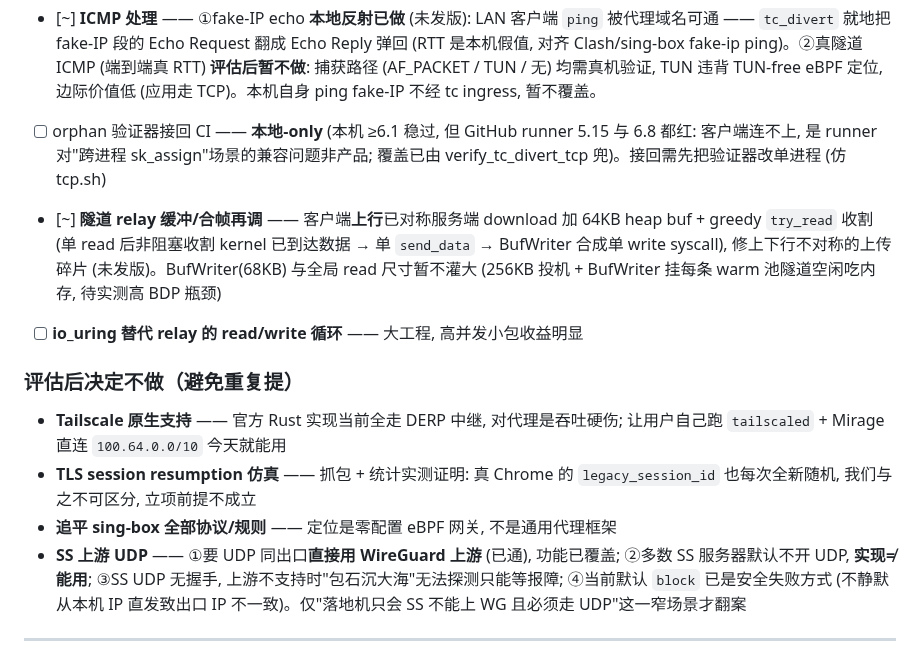
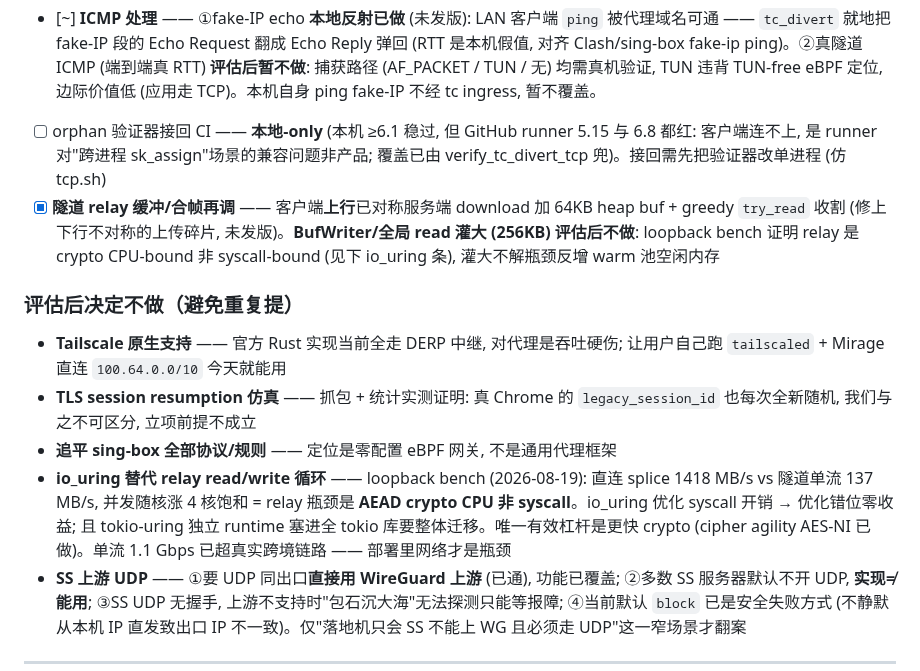
Before and after one commit to zdgt0226/Mirage-rs, a Markdown page: README.md, the part around the change. GitHub-like rendering.

```diff
--- a/README.md
+++ b/README.md
@@ -377,14 +377,14 @@ mirage-rs test -c config.json                                 # --tag 只测某
 - [ ] **UDP mux → QUIC Datagram** —— TCP-mux 已解带机量 (v0.9.0); QUIC 版解跨流队头阻塞 + 实时质量, 大工程
 - [~] **ICMP 处理** —— ①fake-IP echo **本地反射已做** (未发版): LAN 客户端 `ping` 被代理域名可通 —— `tc_divert` 就地把 fake-IP 段的 Echo Request 翻成 Echo Reply 弹回 (RTT 是本机假值, 对齐 Clash/sing-box fake-ip ping)。②真隧道 ICMP (端到端真 RTT) **评估后暂不做**: 捕获路径 (AF_PACKET / TUN / 无) 均需真机验证, TUN 违背 TUN-free eBPF 定位, 边际价值低 (应用走 TCP)。本机自身 ping fake-IP 不经 tc ingress, 暂不覆盖。
 - [ ] orphan 验证器接回 CI —— **本地-only** (本机 ≥6.1 稳过, 但 GitHub runner 5.15 与 6.8 都红: 客户端连不上, 是 runner 对"跨进程 sk_assign"场景的兼容问题非产品; 覆盖已由 verify_tc_divert_tcp 兜)。接回需先把验证器改单进程 (仿 tcp.sh)
-- [~] **隧道 relay 缓冲/合帧再调** —— 客户端**上行**已对称服务端 download 加 64KB heap buf + greedy `try_read` 收割 (单 read 后非阻塞收割 kernel 已到达数据 → 单 `send_data` → BufWriter 合成单 write syscall), 修上下行不对称的上传碎片 (未发版)。BufWriter(68KB) 与全局 read 尺寸暂不灌大 (256KB 投机 + BufWriter 挂每条 warm 池隧道空闲吃内存, 待实测高 BDP 瓶颈)
-- [ ] **io_uring 替代 relay 的 read/write 循环** —— 大工程, 高并发小包收益明显
+- [x] **隧道 relay 缓冲/合帧再调** —— 客户端**上行**已对称服务端 download 加 64KB heap buf + greedy `try_read` 收割 (修上下行不对称的上传碎片, 未发版)。**BufWriter/全局 read 灌大 (256KB) 评估后不做**: loopback bench 证明 relay 是 crypto CPU-bound 非 syscall-bound (见下 io_uring 条), 灌大不解瓶颈反增 warm 池空闲内存
 
 ### 评估后决定不做（避免重复提）
 
 - **Tailscale 原生支持** —— 官方 Rust 实现当前全走 DERP 中继, 对代理是吞吐硬伤; 让用户自己跑 `tailscaled` + Mirage 直连 `100.64.0.0/10` 今天就能用
 - **TLS session resumption 仿真** —— 抓包 + 统计实测证明: 真 Chrome 的 `legacy_session_id` 也每次全新随机, 我们与之不可区分, 立项前提不成立
 - **追平 sing-box 全部协议/规则** —— 定位是零配置 eBPF 网关, 不是通用代理框架
+- **io_uring 替代 relay read/write 循环** —— loopback bench (2026-08-19): 直连 splice 1418 MB/s vs 隧道单流 137 MB/s, 并发随核涨 4 核饱和 = relay 瓶颈是 **AEAD crypto CPU 非 syscall**。io_uring 优化 syscall 开销 → 优化错位零收益; 且 tokio-uring 独立 runtime 塞进全 tokio 库要整体迁移。唯一有效杠杆是更快 crypto (cipher agility AES-NI 已做)。单流 1.1 Gbps 已超真实跨境链路 —— 部署里网络才是瓶颈
 - **SS 上游 UDP** —— ①要 UDP 同出口**直接用 WireGuard 上游** (已通), 功能已覆盖; ②多数 SS 服务器默认不开 UDP, **实现≠能用**; ③SS UDP 无握手, 上游不支持时"包石沉大海"无法探测只能等报障; ④当前默认 `block` 已是安全失败方式 (不静默从本机 IP 直发致出口 IP 不一致)。仅"落地机只会 SS 不能上 WG 且必须走 UDP"这一窄场景才翻案
 ---
 
```
Also changed, not shown: brain/index.md (+2 -1 lines), brain/pages/relay-cpu-bound-not-syscall.md (added, +51 -0 lines).
